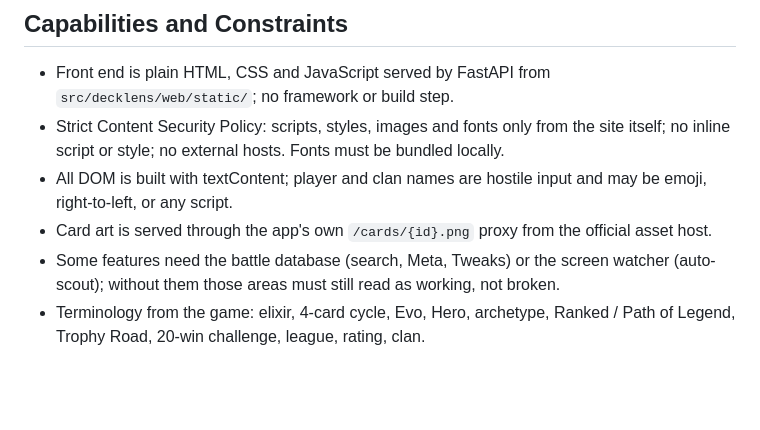
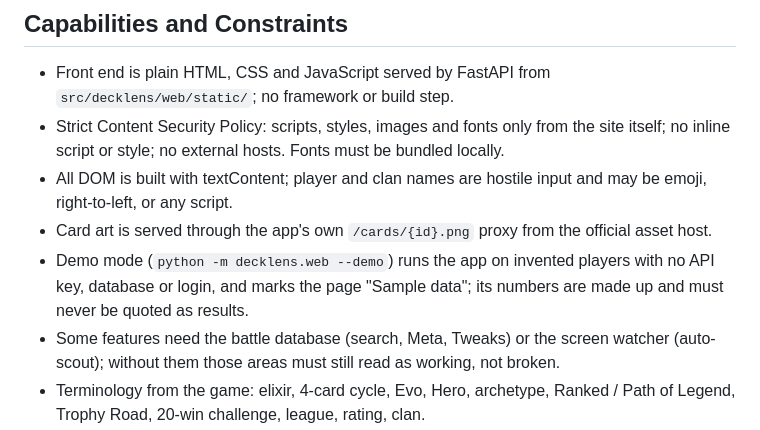
Before and after one commit to dkelly-sec/decklens, a Markdown page: PRODUCT.md, the part around the change. GitHub-like rendering; blank space fills up the shorter version.

```diff
--- a/PRODUCT.md
+++ b/PRODUCT.md
@@ -33,6 +33,7 @@ Matchup estimates come from the owner's own crawl of top-ladder battles (archety
 - Strict Content Security Policy: scripts, styles, images and fonts only from the site itself; no inline script or style; no external hosts. Fonts must be bundled locally.
 - All DOM is built with textContent; player and clan names are hostile input and may be emoji, right-to-left, or any script.
 - Card art is served through the app's own `/cards/{id}.png` proxy from the official asset host.
+- Demo mode (`python -m decklens.web --demo`) runs the app on invented players with no API key, database or login, and marks the page "Sample data"; its numbers are made up and must never be quoted as results.
 - Some features need the battle database (search, Meta, Tweaks) or the screen watcher (auto-scout); without them those areas must still read as working, not broken.
 - Terminology from the game: elixir, 4-card cycle, Evo, Hero, archetype, Ranked / Path of Legend, Trophy Road, 20-win challenge, league, rating, clan.
 
```
Also changed, not shown: README.md (+13 -0 lines), docs/scout-demo.png (added), 8 other files.
